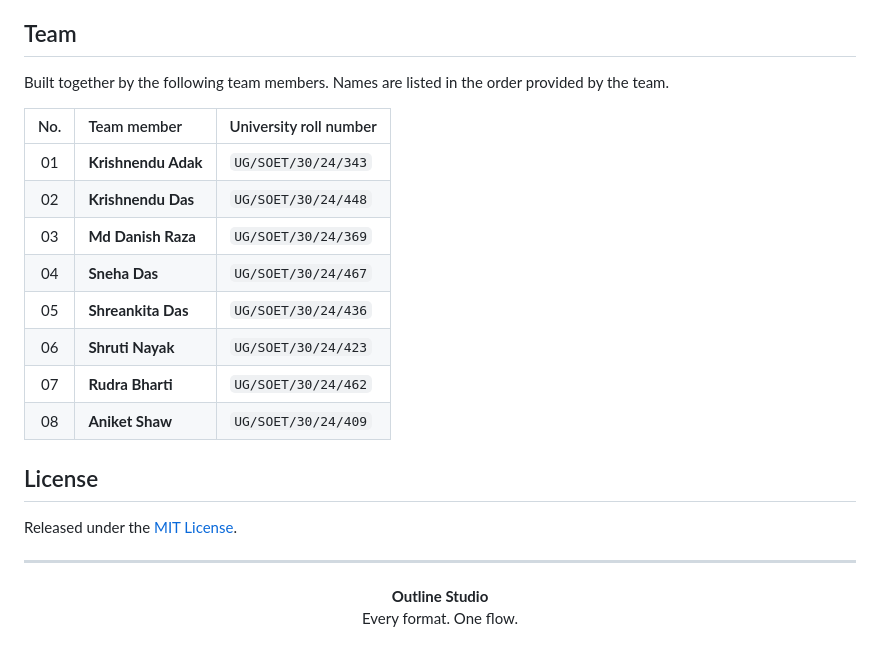
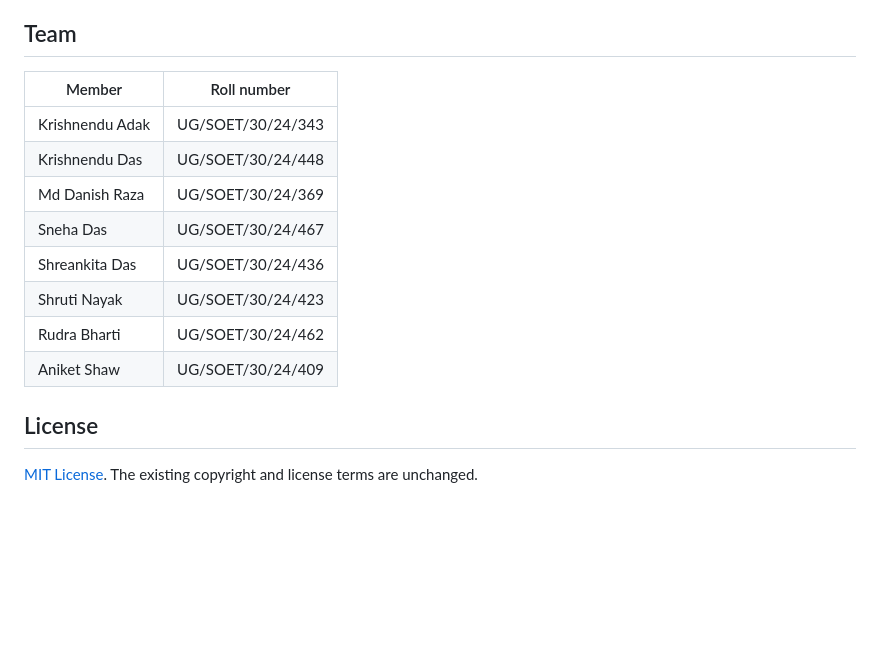
Before and after one commit to QuantumSenpai/outline-studio, a Markdown page: README.md, the part around one of its changes. Drawn GitHub-style; blank space fills up the shorter version.

```diff
--- a/README.md
+++ b/README.md
@@ -111,27 +113,16 @@ Code standards: strict TypeScript, no `any`, no code comments, Zod validation at
 ## Team
 
-Built together by the following team members. Names are listed in the order provided by the team.
-
-| No. | Team member | University roll number |
-| :---: | :--- | :--- |
-| 01 | **Krishnendu Adak** | `UG/SOET/30/24/343` |
-| 02 | **Krishnendu Das** | `UG/SOET/30/24/448` |
-| 03 | **Md Danish Raza** | `UG/SOET/30/24/369` |
-| 04 | **Sneha Das** | `UG/SOET/30/24/467` |
-| 05 | **Shreankita Das** | `UG/SOET/30/24/436` |
-| 06 | **Shruti Nayak** | `UG/SOET/30/24/423` |
-| 07 | **Rudra Bharti** | `UG/SOET/30/24/462` |
-| 08 | **Aniket Shaw** | `UG/SOET/30/24/409` |
+| Member | Roll number |
+|---|---|
+| Krishnendu Adak | UG/SOET/30/24/343 |
+| Krishnendu Das | UG/SOET/30/24/448 |
+| Md Danish Raza | UG/SOET/30/24/369 |
+| Sneha Das | UG/SOET/30/24/467 |
+| Shreankita Das | UG/SOET/30/24/436 |
+| Shruti Nayak | UG/SOET/30/24/423 |
+| Rudra Bharti | UG/SOET/30/24/462 |
+| Aniket Shaw | UG/SOET/30/24/409 |
 
 ## License
 
-Released under the [MIT License](LICENSE).
-
----
-
-<div align="center">
-
-**Outline Studio**<br>
-Every format. One flow.
-
-</div>
+[MIT License](LICENSE). The existing copyright and license terms are unchanged.
```
Also changed, not shown: other parts of README.md (+82 -80 lines), docs/animation/QA.md (added, +37 -0 lines), docs/animation/README.md (added, +44 -0 lines), docs/assets/banner-static.png, docs/assets/banner.gif, docs/assets/formats-static.png (added), docs/assets/formats.gif (added), docs/assets/workflow-static.png (added), docs/assets/workflow.gif (added), 7 other files.
